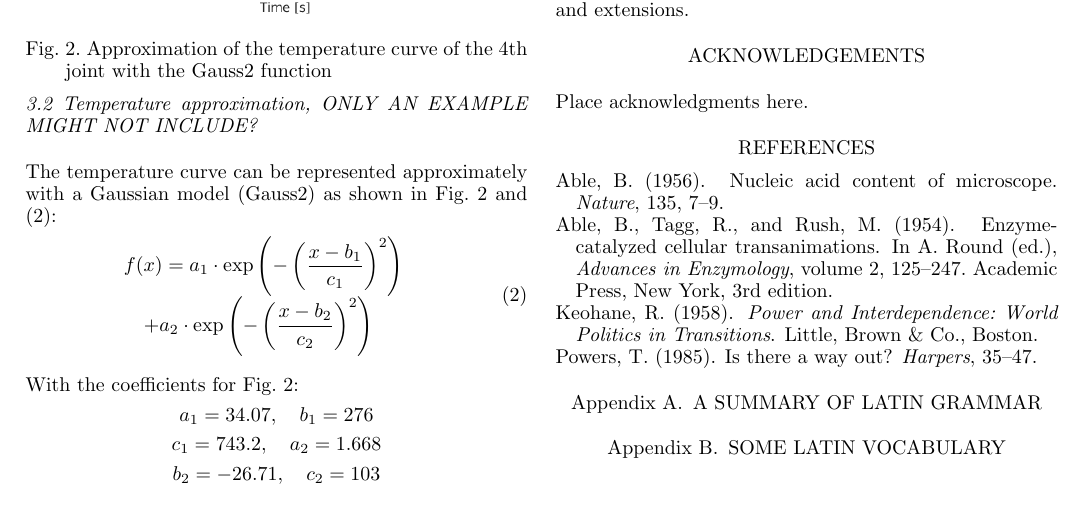
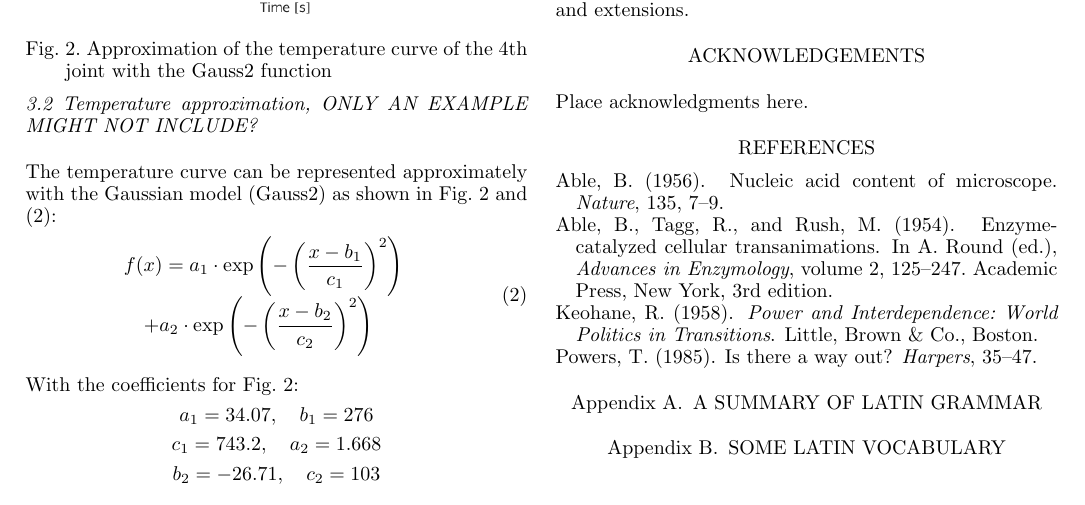
Before and after one commit to TKL01/IFAC-2025-Draft, a LaTeX document (ifacconf.tex): part of page 2 of 2, cut so that both start at the same text. Compiled offline with pdfLaTeX.

Commit message:
fixed typo

```diff
--- a/ifacconf.tex
+++ b/ifacconf.tex
@@ -206,7 +206,7 @@ which automatically visualizes the CSV files and displays the specific joint dat
 For this reason, the focus was first placed on the 4th joint, while all other joints were fixed at 0°. Only the 4th joint was actuated with randomly generated values between two varying minimum and maximum angle limits (for example -90° and +90°).
 
 \subsection{Temperature approximation, ONLY AN EXAMPLE MIGHT NOT INCLUDE?}
-The temperature curve can be represented approximately with a Gaussian model (Gauss2) as shown in Fig.~\ref{fig:Gauss2_legend} and (\ref{eq:gauss2}):
+The temperature curve can be represented approximately with the Gaussian model (Gauss2) as shown in Fig.~\ref{fig:Gauss2_legend} and (\ref{eq:gauss2}):
 %fit function temperature with 2_KinovaLog_300_120_45_90_weight_API.csv (should take another example to compare)
 \begin{equation} \label{eq:gauss2}
   \begin{array}{l}
```
Also changed, not shown: ifacconf.pdf, 3 other files.
